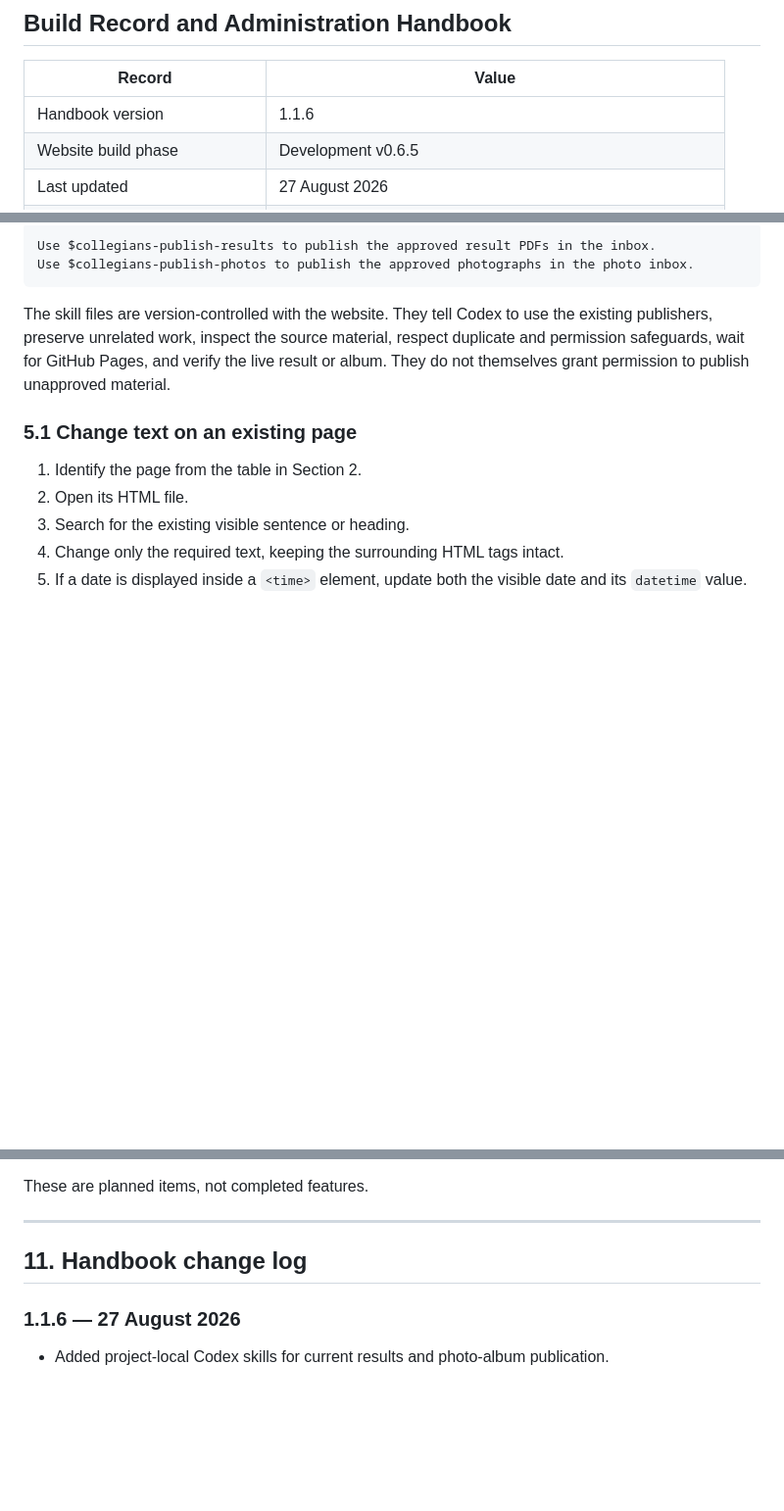
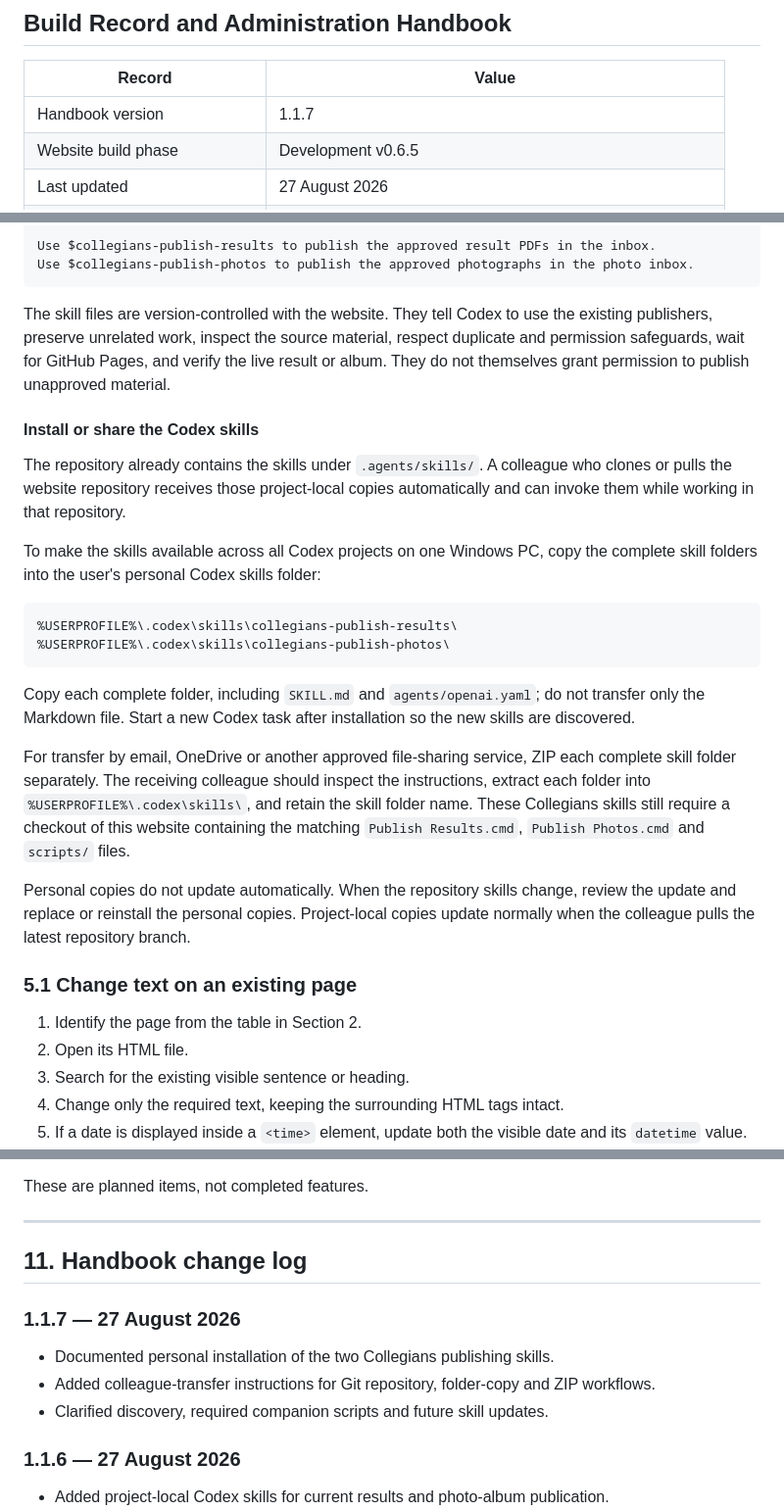
Before and after one commit to wernerj123-adm/collegians-harriers-website, a Markdown page: docs/WEBSITE_BUILD_AND_ADMINISTRATION.md, 3 parts joined by grey strips. Shown at 98% size. Drawn GitHub-style; blank space fills up the shorter version.

Commit message:
docs: explain skill installation and sharing

````diff
--- a/docs/WEBSITE_BUILD_AND_ADMINISTRATION.md
+++ b/docs/WEBSITE_BUILD_AND_ADMINISTRATION.md
@@ -4,7 +4,7 @@
 
 | Record | Value |
 |---|---|
-| Handbook version | 1.1.6 |
+| Handbook version | 1.1.7 |
 | Website build phase | Development v0.6.5 |
 | Last updated | 27 August 2026 |
 | Active development branch | `develop` |
@@ -443,6 +443,23 @@ Use $collegians-publish-photos to publish the approved photographs in the photo
 
 The skill files are version-controlled with the website. They tell Codex to use the existing publishers, preserve unrelated work, inspect the source material, respect duplicate and permission safeguards, wait for GitHub Pages, and verify the live result or album. They do not themselves grant permission to publish unapproved material.
 
+#### Install or share the Codex skills
+
+The repository already contains the skills under `.agents/skills/`. A colleague who clones or pulls the website repository receives those project-local copies automatically and can invoke them while working in that repository.
+
+To make the skills available across all Codex projects on one Windows PC, copy the complete skill folders into the user's personal Codex skills folder:
+
+```text
+%USERPROFILE%\.codex\skills\collegians-publish-results\
+%USERPROFILE%\.codex\skills\collegians-publish-photos\
+```
+
+Copy each complete folder, including `SKILL.md` and `agents/openai.yaml`; do not transfer only the Markdown file. Start a new Codex task after installation so the new skills are discovered.
+
+For transfer by email, OneDrive or another approved file-sharing service, ZIP each complete skill folder separately. The receiving colleague should inspect the instructions, extract each folder into `%USERPROFILE%\.codex\skills\`, and retain the skill folder name. These Collegians skills still require a checkout of this website containing the matching `Publish Results.cmd`, `Publish Photos.cmd` and `scripts/` files.
+
+Personal copies do not update automatically. When the repository skills change, review the update and replace or reinstall the personal copies. Project-local copies update normally when the colleague pulls the latest repository branch.
+
 ### 5.1 Change text on an existing page
 
 1. Identify the page from the table in Section 2.
@@ -872,6 +889,12 @@ These are planned items, not completed features.
 
 ## 11. Handbook change log
 
+### 1.1.7 — 27 August 2026
+
+- Documented personal installation of the two Collegians publishing skills.
+- Added colleague-transfer instructions for Git repository, folder-copy and ZIP workflows.
+- Clarified discovery, required companion scripts and future skill updates.
+
 ### 1.1.6 — 27 August 2026
 
 - Added project-local Codex skills for current results and photo-album publication.
````
